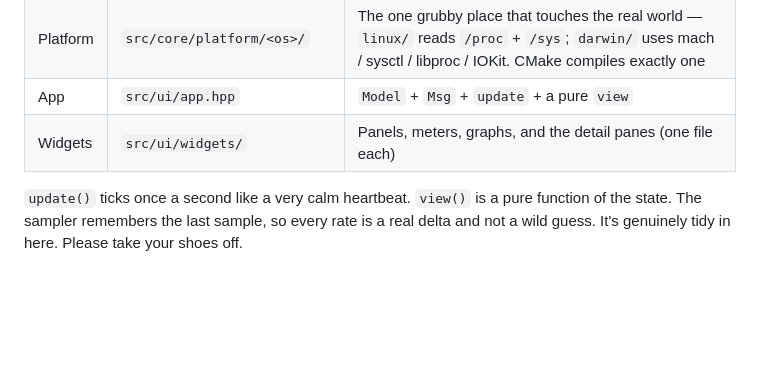
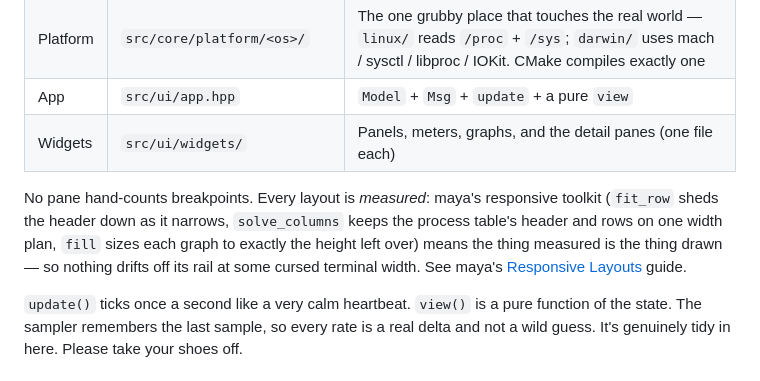
Before and after one commit to 1ay1/rockbottom, a Markdown page: README.md, the part around the change. Rendered like a GitHub page; blank space fills up the shorter version.

Commit message:
docs: link the responsive toolkit; bump maya
Bump the maya submodule to pick up the responsive-layout documentation
(new Responsive Layouts guide + API reference entries) atop the latest
upstream markdown/render work. Add an architecture note in the README
explaining that every pane is measured, not breakpoint-counted, and
point at maya's guide.

```diff
--- a/README.md
+++ b/README.md
@@ -223,6 +223,13 @@ mutations, the kind of clean code that would make your therapist proud:
 | App | `src/ui/app.hpp` | `Model` + `Msg` + `update` + a pure `view` |
 | Widgets | `src/ui/widgets/` | Panels, meters, graphs, and the detail panes (one file each) |
 
+No pane hand-counts breakpoints. Every layout is *measured*: maya's responsive
+toolkit (`fit_row` sheds the header down as it narrows, `solve_columns` keeps the
+process table's header and rows on one width plan, `fill` sizes each graph to
+exactly the height left over) means the thing measured is the thing drawn — so
+nothing drifts off its rail at some cursed terminal width. See maya's
+[Responsive Layouts](third_party/maya/docs/15-responsive.md) guide.
+
 `update()` ticks once a second like a very calm heartbeat. `view()` is a pure
 function of the state. The sampler remembers the last sample, so every rate is a
 real delta and not a wild guess. It's genuinely tidy in here. Please take your
```
